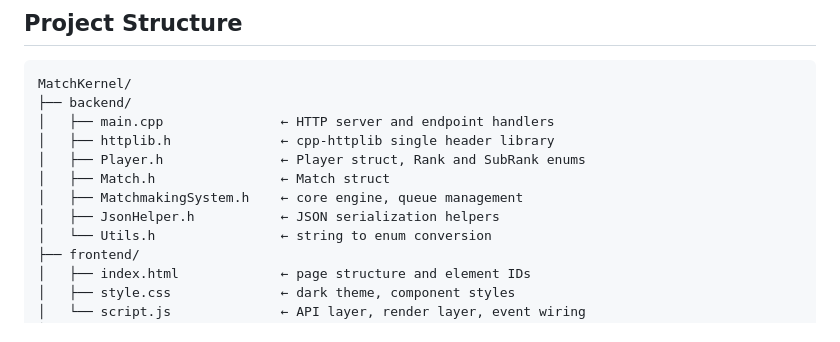
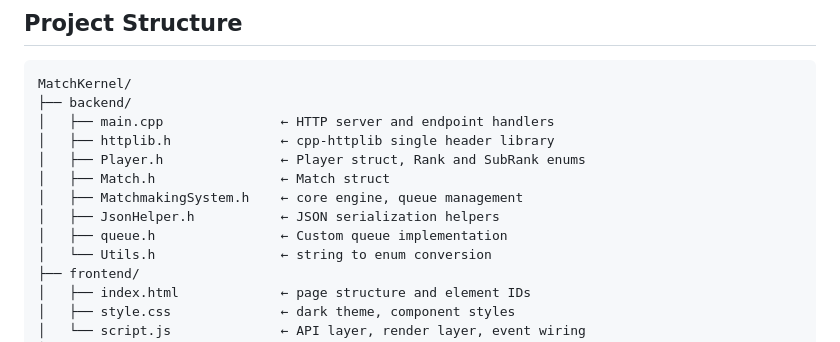
Before and after one commit to MuhammadAhmadHamim/match-kernel, a Markdown page: CONTRIBUTING.md, the part around the change. Drawn GitHub-style.

```diff
--- a/CONTRIBUTING.md
+++ b/CONTRIBUTING.md
@@ -48,6 +48,7 @@ MatchKernel/
 │   ├── Match.h                ← Match struct
 │   ├── MatchmakingSystem.h    ← core engine, queue management
 │   ├── JsonHelper.h           ← JSON serialization helpers
+│   ├── queue.h                ← Custom queue implementation
 │   └── Utils.h                ← string to enum conversion
 ├── frontend/
 │   ├── index.html             ← page structure and element IDs
```
Also changed, not shown: README.md (+3 -2 lines).
